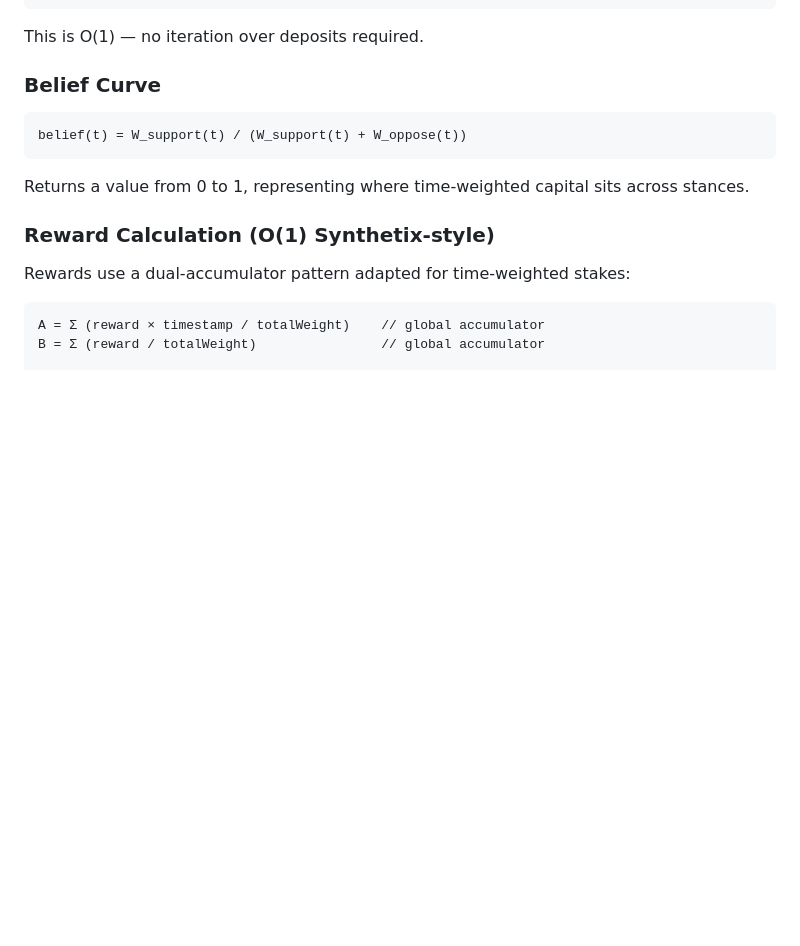
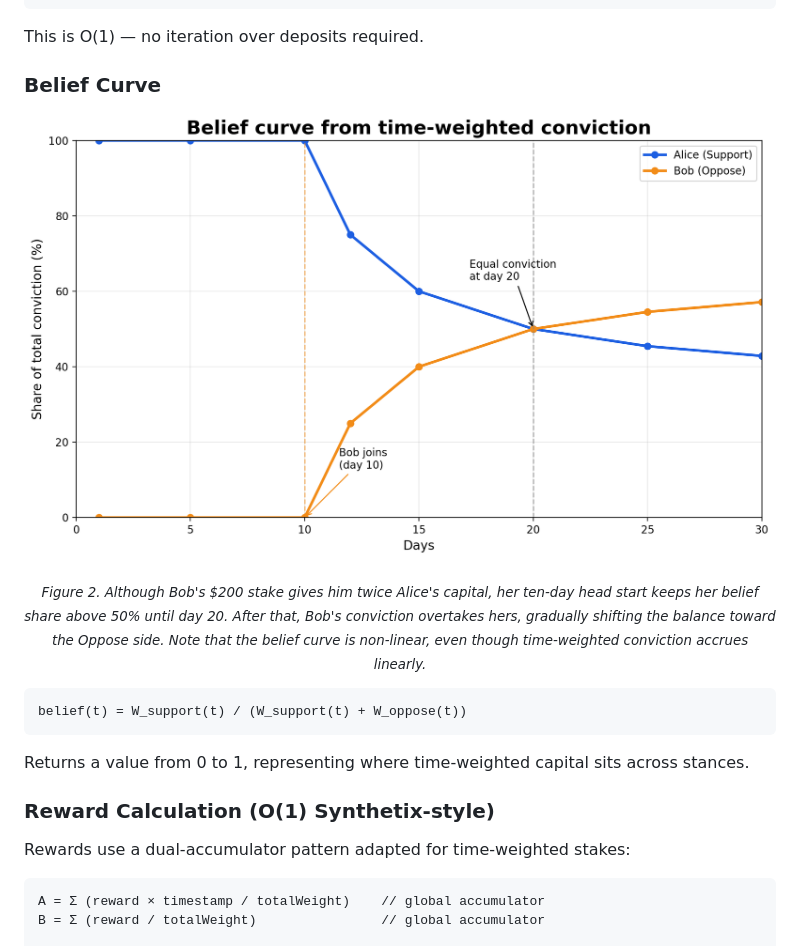
Before and after one commit to Serious-Social/serious-contracts, a Markdown page: README.md, the part around the change. Drawn GitHub-style; pictures changed too: assets/belief_curve_line_chart.png (added); blank space fills up the shorter version.

Commit message:
Add belief curve diagram

````diff
--- a/README.md
+++ b/README.md
@@ -69,6 +69,18 @@ W(t) = t × P - S
 This is O(1) — no iteration over deposits required.
 
 ### Belief Curve
+
+<p align="center">
+  <img src="assets/belief_curve_line_chart.png"
+       alt="Time-weighted conviction comparison"
+       width="900">
+</p>
+
+<p align="center">
+  <sub><em>
+    Figure 2. Although Bob's $200 stake gives him twice Alice's capital, her ten-day head start keeps her belief share above 50% until day 20. After that, Bob's conviction overtakes hers, gradually shifting the balance toward the Oppose side. Note that the belief curve is non-linear, even though time-weighted conviction accrues linearly.
+  </em></sub>
+</p>
 
 ```
 belief(t) = W_support(t) / (W_support(t) + W_oppose(t))
````
